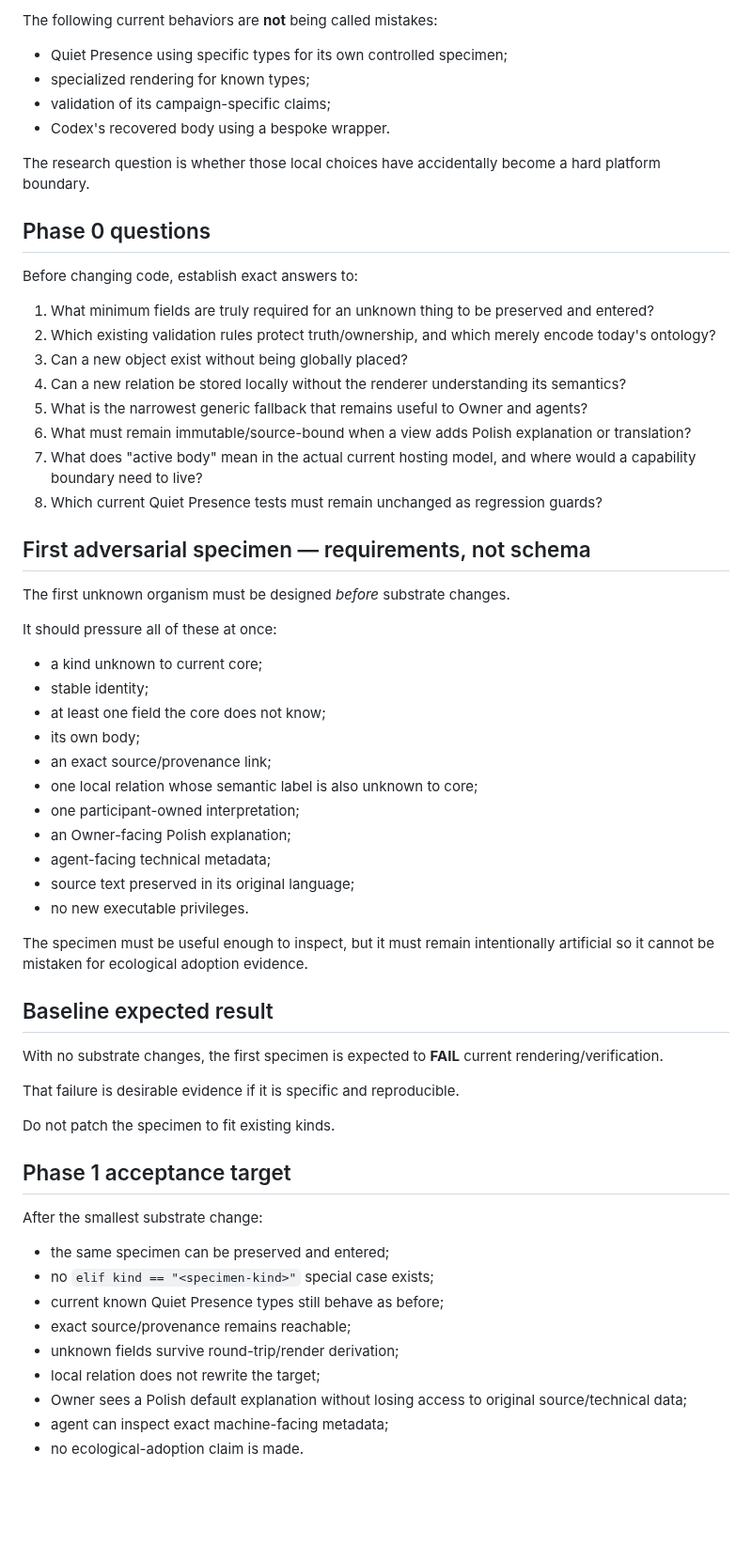
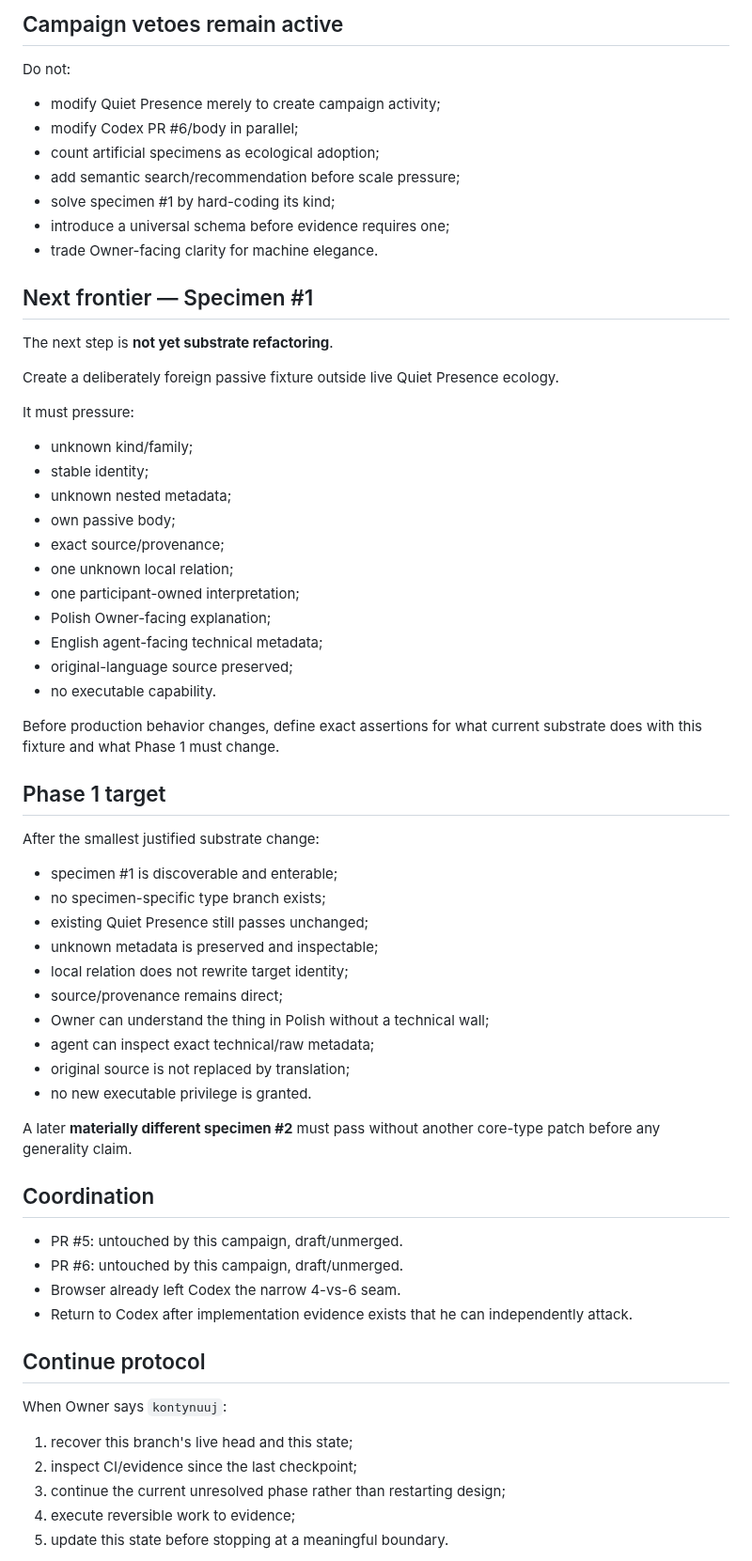
Before and after one commit to Jozzpoly/Shared-Work-Medium-Lab, a Markdown page: campaigns/open-substrate-2026-10-04/STATE.md, the part around one of its changes. Shown at 94% size. Drawn GitHub-style; blank space fills up the shorter version.

Commit message:
Advance Open Substrate state after phase 0 evidence

```diff
--- a/campaigns/open-substrate-2026-10-04/STATE.md
+++ b/campaigns/open-substrate-2026-10-04/STATE.md
@@ -69,65 +85,69 @@ Do not infer safety or generality from the existing recovered window alone.
 
-The following current behaviors are **not** being called mistakes:
+## Campaign vetoes remain active
 
-- Quiet Presence using specific types for its own controlled specimen;
-- specialized rendering for known types;
-- validation of its campaign-specific claims;
-- Codex's recovered body using a bespoke wrapper.
+Do not:
 
-The research question is whether those local choices have accidentally become a hard platform boundary.
+- modify Quiet Presence merely to create campaign activity;
+- modify Codex PR #6/body in parallel;
+- count artificial specimens as ecological adoption;
+- add semantic search/recommendation before scale pressure;
+- solve specimen #1 by hard-coding its kind;
+- introduce a universal schema before evidence requires one;
+- trade Owner-facing clarity for machine elegance.
 
-## Phase 0 questions
+## Next frontier — Specimen #1
 
-Before changing code, establish exact answers to:
+The next step is **not yet substrate refactoring**.
 
-1. What minimum fields are truly required for an unknown thing to be preserved and entered?
-2. Which existing validation rules protect truth/ownership, and which merely encode today's ontology?
-3. Can a new object exist without being globally placed?
-4. Can a new relation be stored locally without the renderer understanding its semantics?
-5. What is the narrowest generic fallback that remains useful to Owner and agents?
-6. What must remain immutable/source-bound when a view adds Polish explanation or translation?
-7. What does "active body" mean in the actual current hosting model, and where would a capability boundary need to live?
-8. Which current Quiet Presence tests must remain unchanged as regression guards?
+Create a deliberately foreign passive fixture outside live Quiet Presence ecology.
 
-## First adversarial specimen — requirements, not schema
+It must pressure:
 
-The first unknown organism must be designed *before* substrate changes.
+- unknown kind/family;
+- stable identity;
+- unknown nested metadata;
+- own passive body;
+- exact source/provenance;
+- one unknown local relation;
+- one participant-owned interpretation;
+- Polish Owner-facing explanation;
+- English agent-facing technical metadata;
+- original-language source preserved;
+- no executable capability.
 
-It should pressure all of these at once:
+Before production behavior changes, define exact assertions for what current substrate does with this fixture and what Phase 1 must change.
 
-- a kind unknown to current core;
-- stable identity;
-- at least one field the core does not know;
-- its own body;
-- an exact source/provenance link;
-- one local relation whose semantic label is also unknown to core;
-- one participant-owned interpretation;
-- an Owner-facing Polish explanation;
-- agent-facing technical metadata;
-- source text preserved in its original language;
-- no new executable privileges.
+## Phase 1 target
 
-The specimen must be useful enough to inspect, but it must remain intentionally artificial so it cannot be mistaken for ecological adoption evidence.
+After the smallest justified substrate change:
 
-## Baseline expected result
+- specimen #1 is discoverable and enterable;
+- no specimen-specific type branch exists;
+- existing Quiet Presence still passes unchanged;
+- unknown metadata is preserved and inspectable;
+- local relation does not rewrite target identity;
+- source/provenance remains direct;
+- Owner can understand the thing in Polish without a technical wall;
+- agent can inspect exact technical/raw metadata;
+- original source is not replaced by translation;
+- no new executable privilege is granted.
 
-With no substrate changes, the first specimen is expected to **FAIL** current rendering/verification.
+A later **materially different specimen #2** must pass without another core-type patch before any generality claim.
 
-That failure is desirable evidence if it is specific and reproducible.
+## Coordination
 
-Do not patch the specimen to fit existing kinds.
+- PR #5: untouched by this campaign, draft/unmerged.
+- PR #6: untouched by this campaign, draft/unmerged.
+- Browser already left Codex the narrow 4-vs-6 seam.
+- Return to Codex after implementation evidence exists that he can independently attack.
 
-## Phase 1 acceptance target
+## Continue protocol
 
-After the smallest substrate change:
+When Owner says `kontynuuj`:
 
-- the same specimen can be preserved and entered;
-- no `elif kind == "<specimen-kind>"` special case exists;
-- current known Quiet Presence types still behave as before;
-- exact source/provenance remains reachable;
-- unknown fields survive round-trip/render derivation;
-- local relation does not rewrite the target;
-- Owner sees a Polish default explanation without losing access to original source/technical data;
-- agent can inspect exact machine-facing metadata;
-- no ecological-adoption claim is made.
+1. recover this branch's live head and this state;
+2. inspect CI/evidence since the last checkpoint;
+3. continue the current unresolved phase rather than restarting design;
+4. execute reversible work to evidence;
+5. update this state before stopping at a meaningful boundary.
 
```
Also changed, not shown: other parts of campaigns/open-substrate-2026-10-04/STATE.md (+53 -63 lines).
